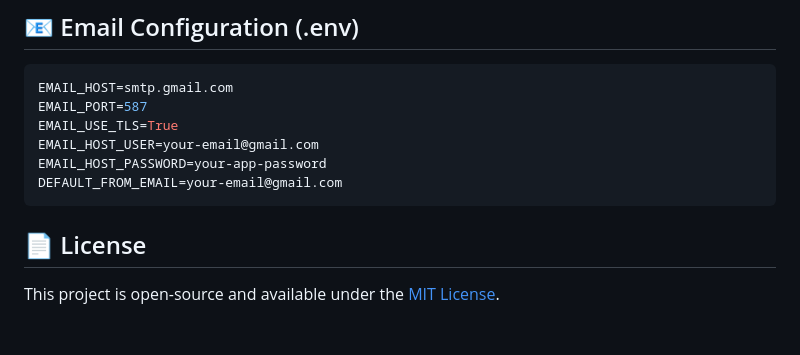
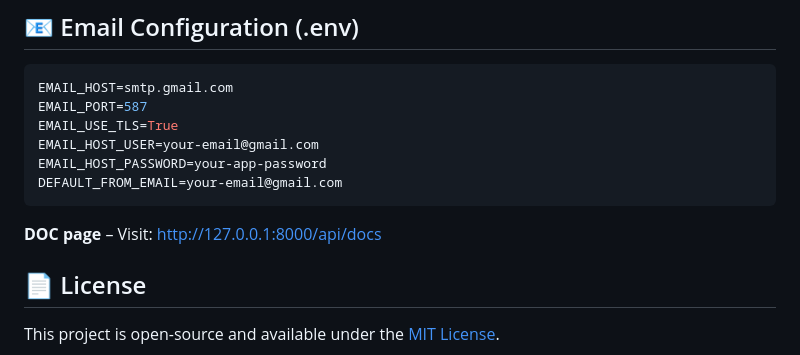
Before and after one commit to Nikhilkaswan007/Auto_billing_Meter, a Markdown page: README.md, the part around the change. GitHub-like rendering; blank space fills up the shorter version.

````diff
--- a/README.md
+++ b/README.md
@@ -108,6 +108,9 @@ EMAIL_HOST_PASSWORD=your-app-password
 DEFAULT_FROM_EMAIL=your-email@gmail.com
 ```
 
+**DOC page** –
+Visit: [http://127.0.0.1:8000/api/docs](http://127.0.0.1:8000/api/docs/)
+
 ## 📄 License
 This project is open-source and available under the [MIT License](LICENSE).
 
````
